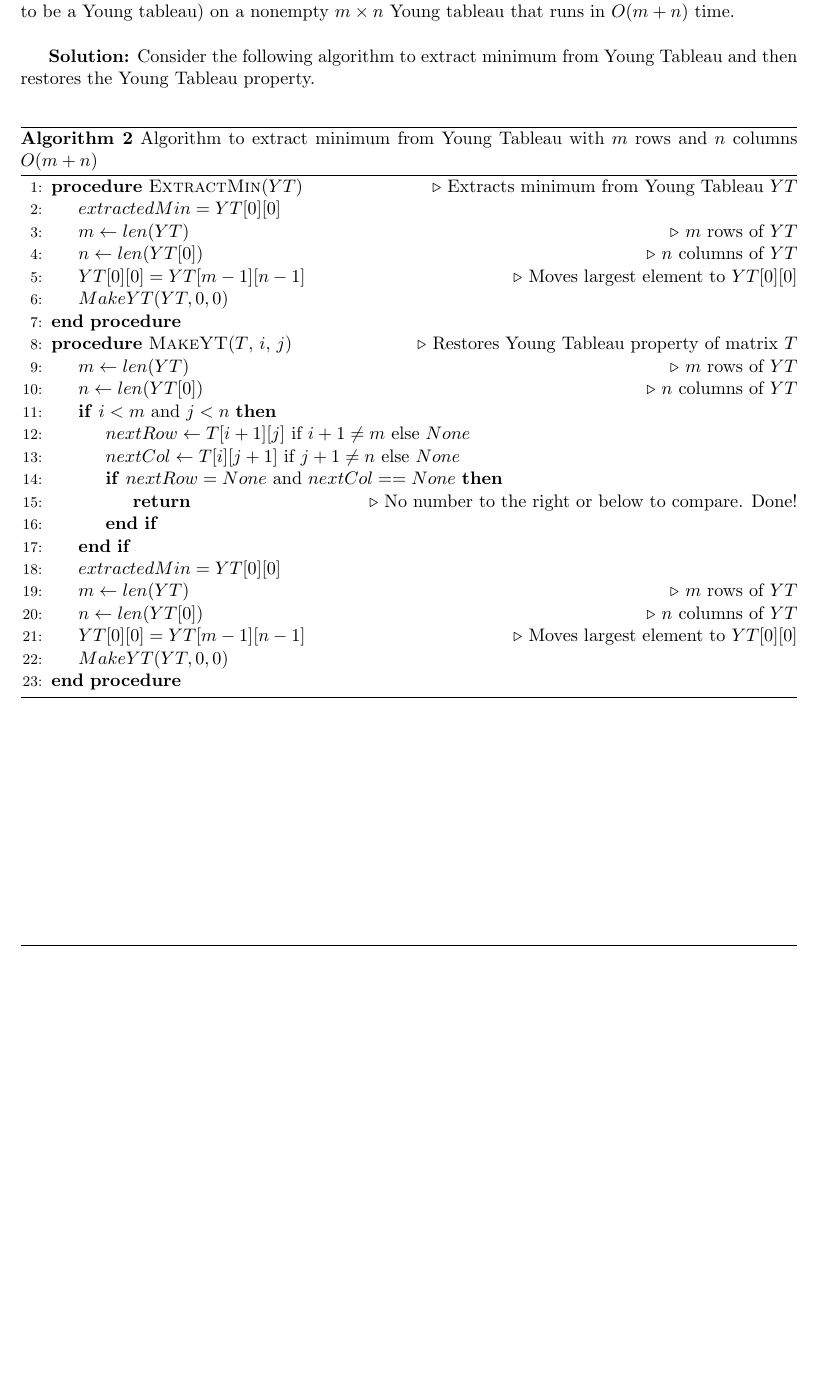
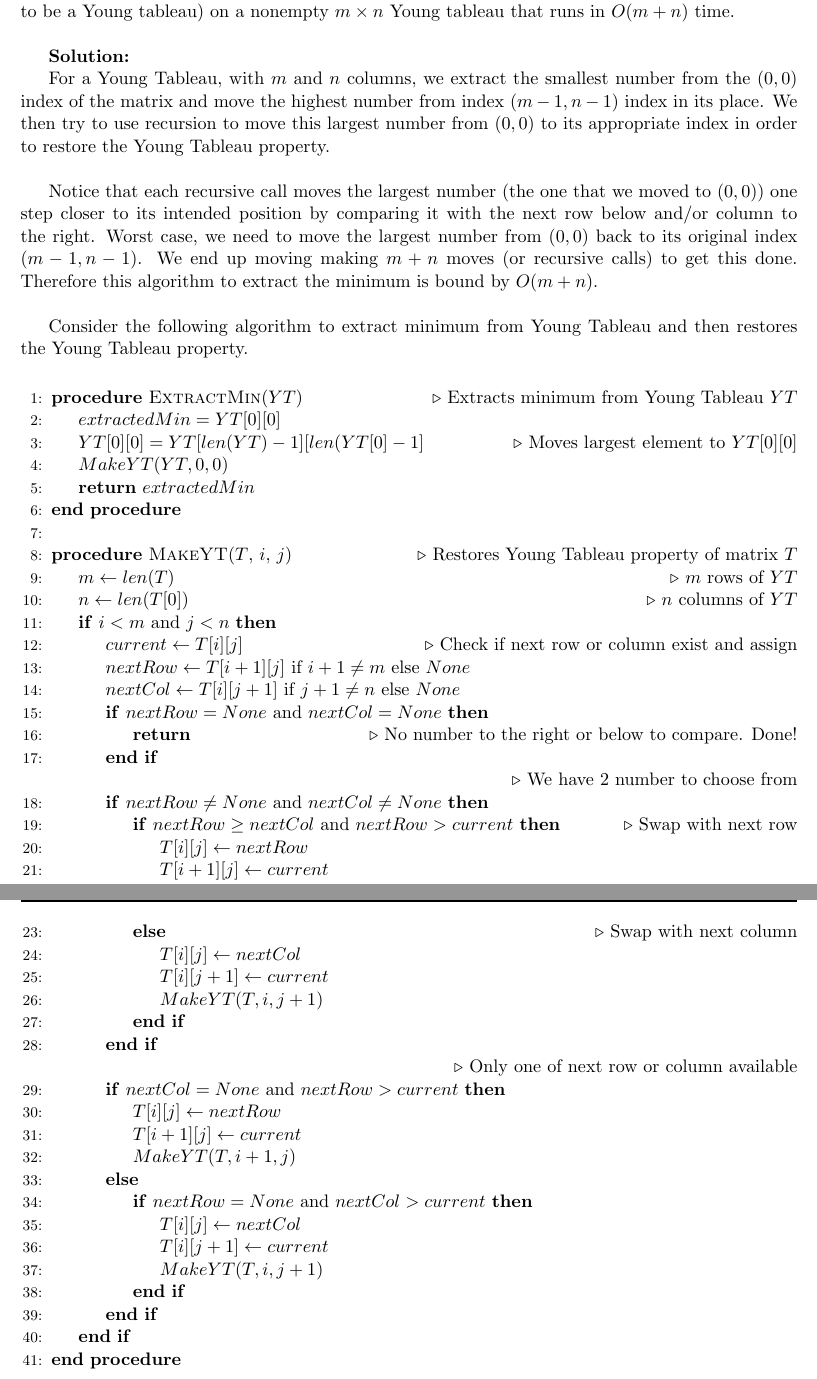
Before and after one commit to narayanacharya6/SBU-AoA-HW1, a LaTeX problem sheet (NarayanAcharya-AoA-HW1.tex): part of page 8 of 8 before the commit and two parts of pages 8 and 9 of 9 after it, the two joined at a grey line, cut so that both start at the same text, the shorter picture padded with empty space. Compiled offline with pdfLaTeX.

Commit message:
Checkpoint commit

```diff
--- a/NarayanAcharya-AoA-HW1.tex
+++ b/NarayanAcharya-AoA-HW1.tex
@@ -346,38 +346,62 @@ Thus, we need $ O(n\log(n)) $ to construct ($ O(n\log(n)) $) the heap and sort (
 
 Give an algorithm that extracts MIN (i.e., delete the minimum element and restore the matrix to be a Young tableau) on a nonempty $m\times n$ Young tableau that runs in $O(m+n)$ time. \\
 
-\textbf{Solution:} Consider the following algorithm to extract minimum from Young Tableau and then restores the Young Tableau property. \\
+\textbf{Solution:}
 
-\begin{algorithm}
-	\caption{Algorithm to extract minimum from Young Tableau with $ m $ rows and $ n $ columns $ O(m+n) $}
+For a Young Tableau, with $ m $ and $ n $ columns, we extract the smallest number from the $ (0,0) $ index of the matrix and move the highest number from index $ (m-1, n-1) $ index in its place. We then try to use recursion to move this largest number from $ (0,0) $ to its appropriate index in order to restore the Young Tableau property. \\
+
+Notice that each recursive call moves the largest number (the one that we moved to $ (0,0) $) one step closer to its intended position by comparing it with the next row below and/or column to the right. Worst case, we need to move the largest number from $ (0,0) $ back to its original index $ (m-1, n-1) $. We end up moving making $ m+n $ moves (or recursive calls) to get this done. Therefore this algorithm to extract the minimum is bound by $ O(m+n) $. \\
+
+Consider the following algorithm to extract minimum from Young Tableau and then restores the Young Tableau property. \\
+
 \begin{algorithmic}[1]
 	\Procedure{ExtractMin}{$YT$}\Comment{Extracts minimum from Young Tableau $YT$}
 		\State $ extractedMin = YT[0][0] $
-			\State $ m \gets len(YT) $ \Comment{$ m $ rows of $ YT $}
-			\State $ n \gets len(YT[0]) $ \Comment{$ n $ columns of $ YT $}
-			\State $ YT[0][0] = YT[m-1][n-1] $ \Comment{Moves largest element to $ YT[0][0] $}
+		\State $ YT[0][0] = YT[len(YT)-1][len(YT[0]-1] $ \Comment{Moves largest element to $ YT[0][0] $}
 		\State $ MakeYT(YT, 0, 0) $
-		\EndProcedure
+		\State \Return $ extractedMin $
+	\EndProcedure \\
 
 	\Procedure{MakeYT}{$T$, $ i $, $ j $}\Comment{Restores Young Tableau property of matrix $ T $}
-			\State $ m \gets len(YT) $ \Comment{$ m $ rows of $ YT $}
-			\State $ n \gets len(YT[0]) $ \Comment{$ n $ columns of $ YT $}
+		\State $ m \gets len(T) $ \Comment{$ m $ rows of $ YT $}
+		\State $ n \gets len(T[0]) $ \Comment{$ n $ columns of $ YT $}
 		\If {$i < m$ and $j < n$}
+			\State $ current \gets T[i][j] $
+			\Comment{Check if next row or column exist and assign}
 			\State $ nextRow \gets T[i+1][j] $ if $ i+1 \neq m $ else $ None $
 			\State $ nextCol \gets T[i][j+1] $ if $ j+1 \neq n $ else $ None $
 
-				\If{$ nextRow = None $ and $ nextCol == None $}
+			\If{$ nextRow = None $ and $ nextCol = None $}
 				\State \Return \Comment{No number to the right or below to compare. Done!}
 			\EndIf
 
+			\Comment{We have 2 number to choose from}
+			\If{$ nextRow \neq None $ and $ nextCol \neq None $}
+				\If{$ nextRow \ge nextCol $ and $ nextRow > current $} \Comment{Swap with next row}
+					\State $ T[i][j] \gets nextRow $
+					\State $ T[i+1][j] \gets current $
+					\State $ MakeYT(T, i+1, j) $
+				\Else \Comment{Swap with next column}
+					\State $ T[i][j] \gets nextCol $
+					\State $ T[i][j+1] \gets current $
+					\State $ MakeYT(T, i, j+1) $
 				\EndIf
-			\State $ extractedMin = YT[0][0] $
-			\State $ m \gets len(YT) $ \Comment{$ m $ rows of $ YT $}
-			\State $ n \gets len(YT[0]) $ \Comment{$ n $ columns of $ YT $}
-			\State $ YT[0][0] = YT[m-1][n-1] $ \Comment{Moves largest element to $ YT[0][0] $}
-			\State $ MakeYT(YT, 0, 0) $
+			\EndIf
+
+			\Comment{Only one of next row or column available}
+
+			\If{$ nextCol = None $ and $ nextRow > current $}
+				\State $ T[i][j] \gets nextRow $
+				\State $ T[i+1][j] \gets current $
+				\State $ MakeYT(T, i+1, j) $
+			\Else \If{$ nextRow = None $ and $ nextCol > current $}
+				\State $ T[i][j] \gets nextCol $
+				\State $ T[i][j+1] \gets current $
+				\State $ MakeYT(T, i, j+1) $
+				\EndIf
+			\EndIf
+		\EndIf
 	\EndProcedure
 \end{algorithmic}
-\end{algorithm}
 
 \end{document}
```
Also changed, not shown: NarayanAcharya-AoA-HW1.pdf. Lines whose indentation alone changed are shown as unchanged.
